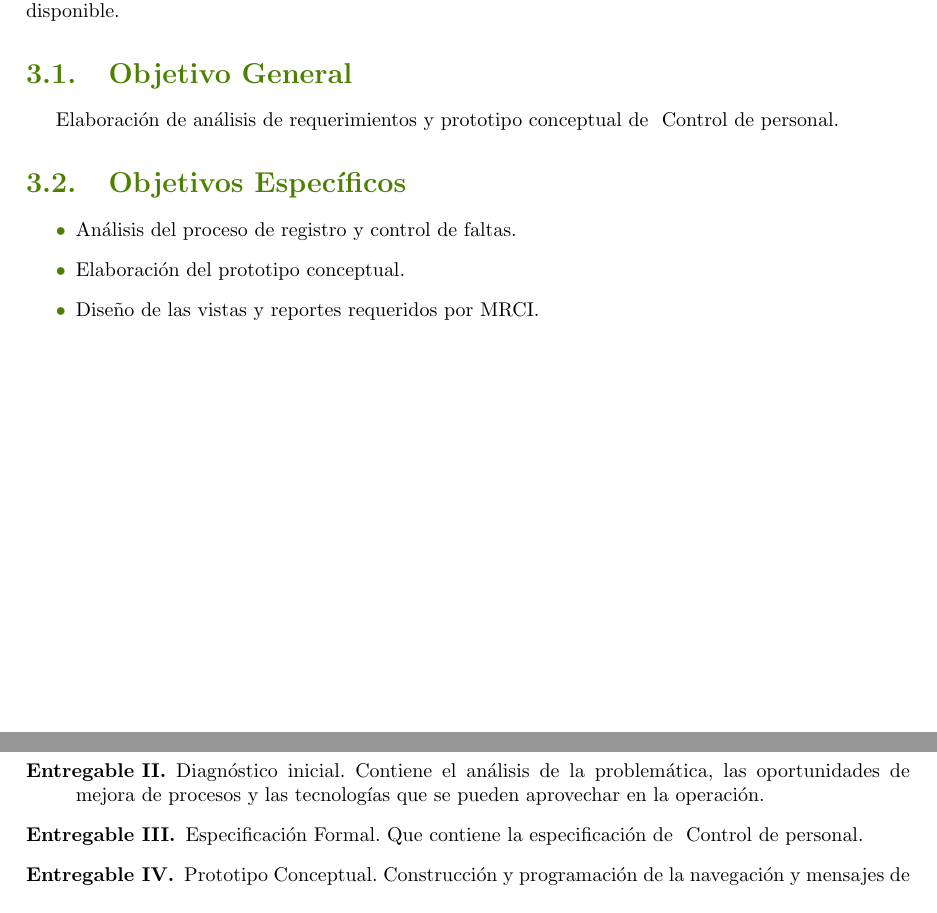
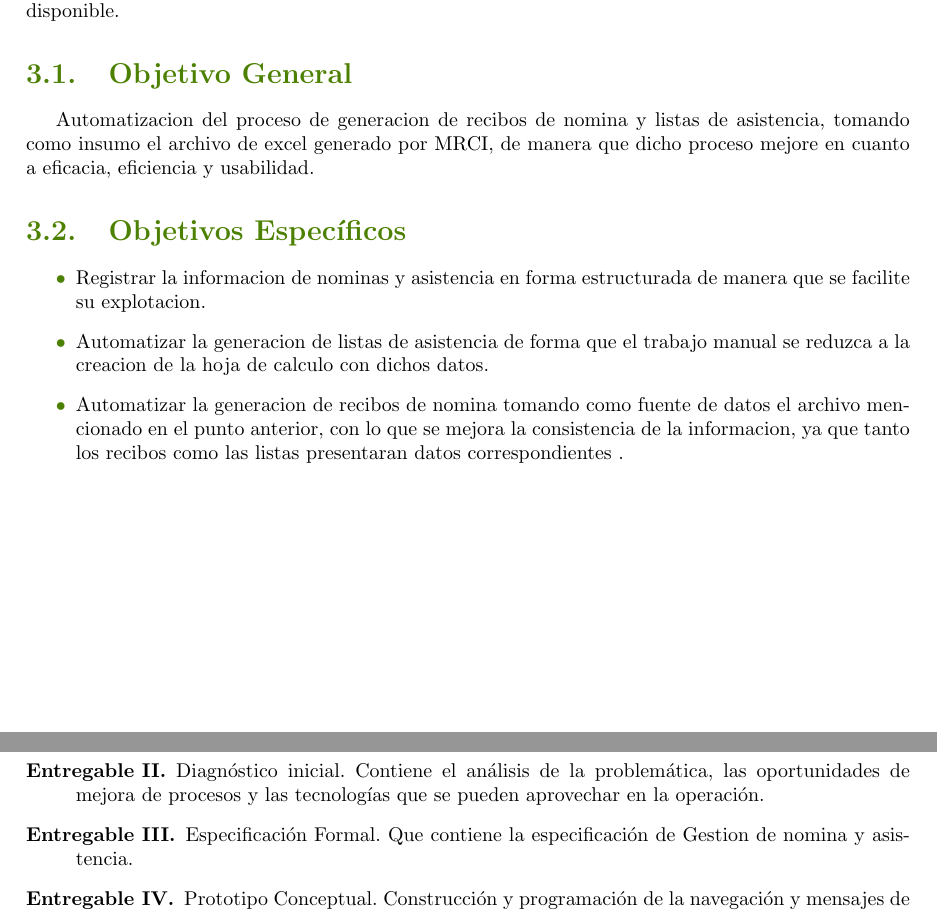
Before and after one commit to weskerhluffy/propuesta, a LaTeX book (propuesta.tex): two parts of pages 7 and 10 of 13, joined at a grey line, cut so that both start at the same text. Compiled offline with pdfLaTeX.

Commit message:
Se modifica la propuesta
Se bate la cagada

```diff
--- a/propuesta.tex
+++ b/propuesta.tex
@@ -5,7 +5,7 @@
 
 
 %Las constantes a modificar cuando se averiwen o decidan los nombres.
-\newcommand{\nombreProyecto}{ Control de personal}
+\newcommand{\nombreProyecto}{Gestion de nomina y asistencia}
 \newcommand{\empresa}{AIC \& Co}
 \newcommand{\cliente}{MRCI}
 
@@ -150,15 +150,18 @@ Derivado de la problemática anterior se realizó una estimación de las posible
 %---------------------------------------------------------
 \section{Objetivo General}
 
-	Elaboración de análisis de requerimientos y prototipo conceptual de \nombreProyecto.
+	Automatizacion del proceso de generacion de recibos de nomina y listas de asistencia, tomando como insumo el archivo de excel generado por \cliente, de manera que dicho proceso mejore en cuanto a eficacia, eficiencia y usabilidad.
+
 %---------------------------------------------------------
 \section{Objetivos Específicos}
 
 \begin{itemize}
-	\item Análisis del proceso de registro y control de faltas.
-	\item Elaboración del prototipo conceptual.
-	\item Diseño de las vistas y reportes requeridos por \cliente.
+	\item Registrar la informacion de nominas y asistencia en forma estructurada de manera que se facilite su explotacion.
+	\item Automatizar la generacion de listas de asistencia de forma que el trabajo manual se reduzca a la creacion de la hoja de calculo con dichos datos.
+	\item Automatizar la generacion de recibos de nomina tomando como fuente de datos el archivo mencionado en el punto anterior, con lo que se mejora la consistencia de la informacion, ya que tanto los recibos como las listas presentaran datos correspondientes .
 \end{itemize}
+
+
 
 %---------------------------------------------------------
 %\section{Requerimientos}
```
Also changed, not shown: propuesta.tex (2 more changed lines), 1 other file.
